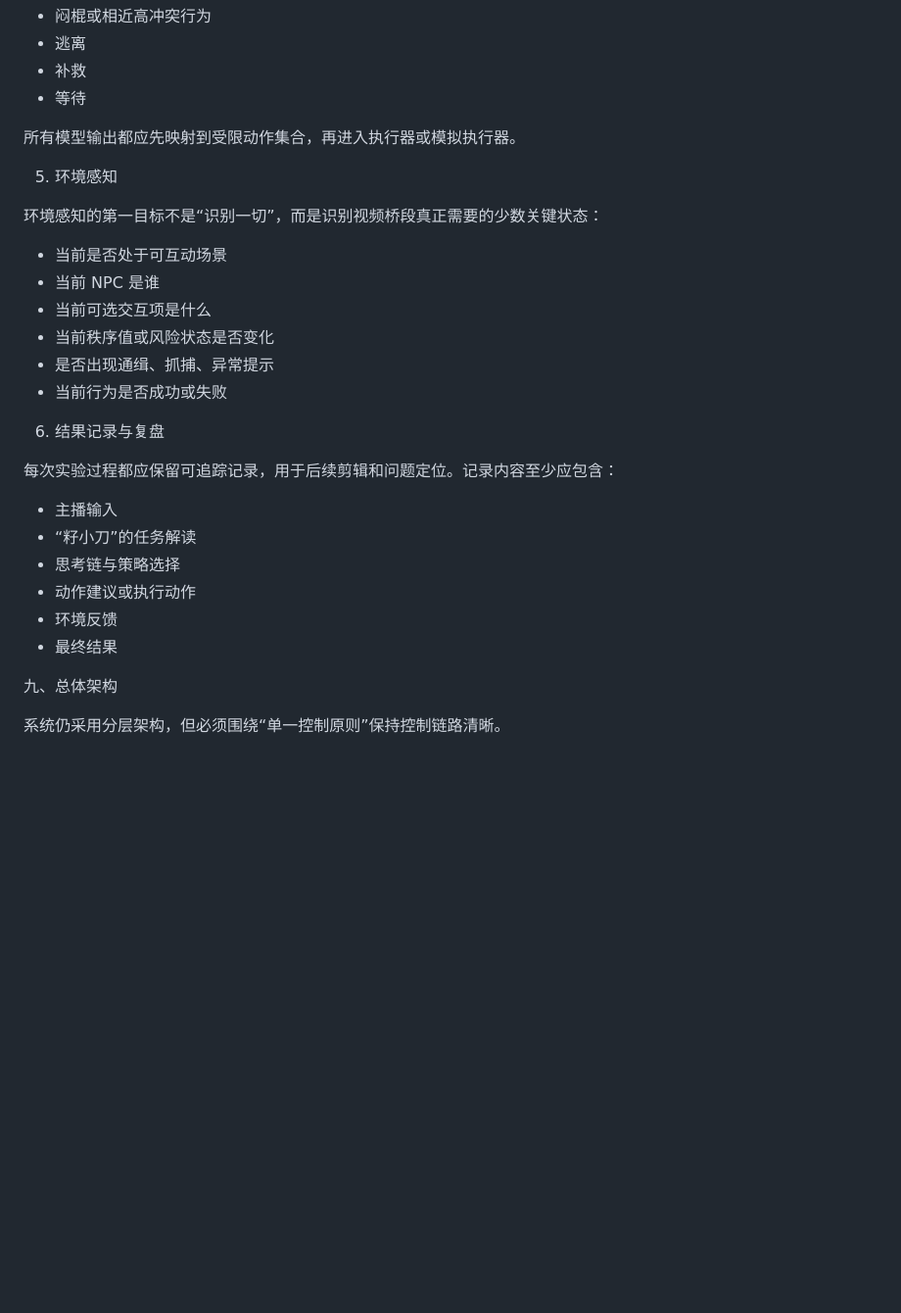
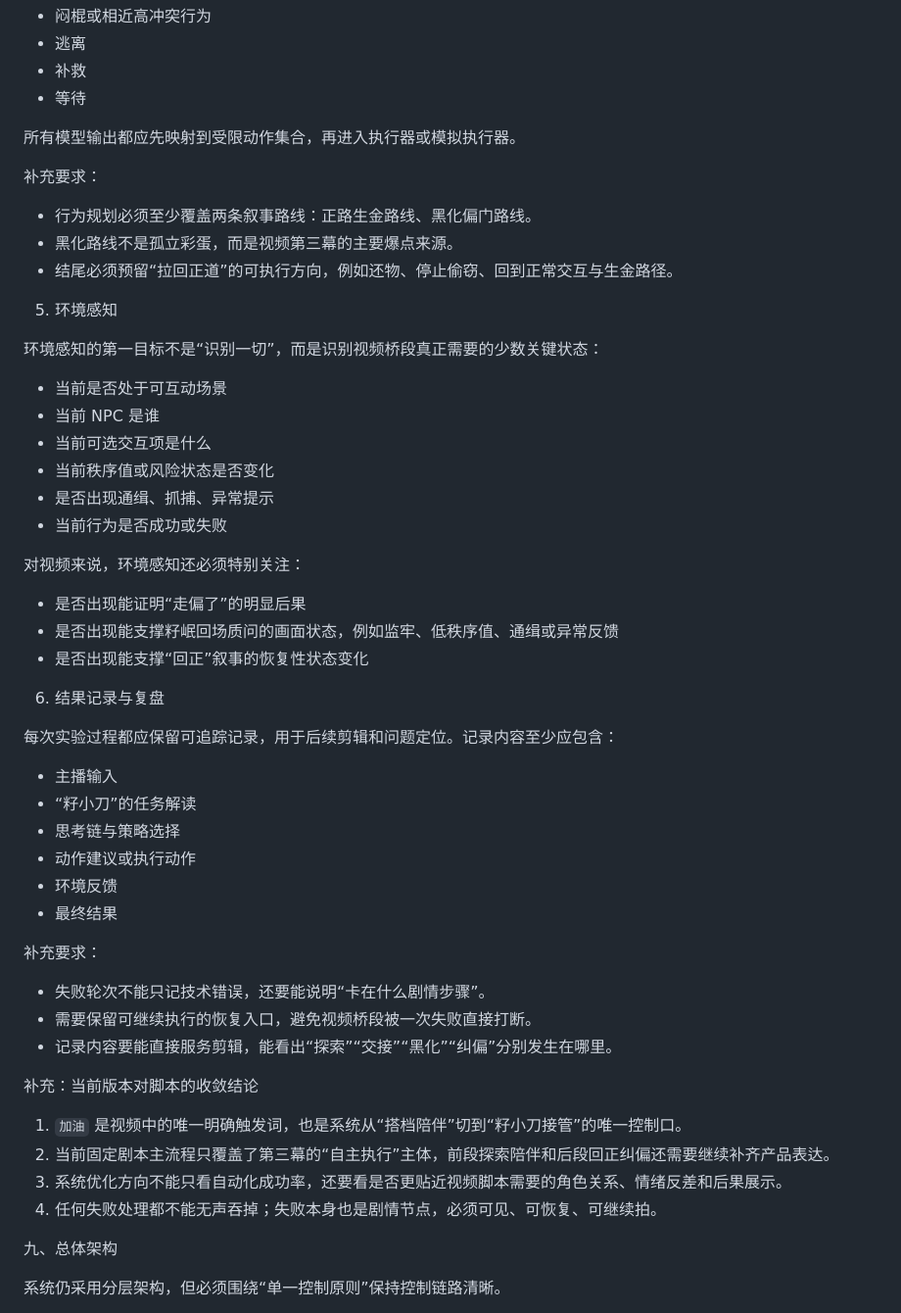
Before and after one commit to glorialiu86-echo/Moonlight-Blade-Auto-Worker, a Markdown page: PRD.md, the part around one of its changes. Shown at 98% size. GitHub-like rendering; blank space fills up the shorter version.

```diff
--- a/PRD.md
+++ b/PRD.md
@@ -216,6 +259,12 @@ v3.0（按视频目标收敛版）
 
 所有模型输出都应先映射到受限动作集合，再进入执行器或模拟执行器。
 
+补充要求：
+
+- 行为规划必须至少覆盖两条叙事路线：正路生金路线、黑化偏门路线。
+- 黑化路线不是孤立彩蛋，而是视频第三幕的主要爆点来源。
+- 结尾必须预留“拉回正道”的可执行方向，例如还物、停止偷窃、回到正常交互与生金路径。
+
 5. 环境感知
 
 环境感知的第一目标不是“识别一切”，而是识别视频桥段真正需要的少数关键状态：
@@ -227,6 +276,12 @@ v3.0（按视频目标收敛版）
 - 是否出现通缉、抓捕、异常提示
 - 当前行为是否成功或失败
 
+对视频来说，环境感知还必须特别关注：
+
+- 是否出现能证明“走偏了”的明显后果
+- 是否出现能支撑籽岷回场质问的画面状态，例如监牢、低秩序值、通缉或异常反馈
+- 是否出现能支撑“回正”叙事的恢复性状态变化
+
 6. 结果记录与复盘
 
 每次实验过程都应保留可追踪记录，用于后续剪辑和问题定位。记录内容至少应包含：
@@ -237,6 +292,19 @@ v3.0（按视频目标收敛版）
 - 动作建议或执行动作
 - 环境反馈
 - 最终结果
+
+补充要求：
+
+- 失败轮次不能只记技术错误，还要能说明“卡在什么剧情步骤”。
+- 需要保留可继续执行的恢复入口，避免视频桥段被一次失败直接打断。
+- 记录内容要能直接服务剪辑，能看出“探索”“交接”“黑化”“纠偏”分别发生在哪里。
+
+补充：当前版本对脚本的收敛结论
+
+1. `加油` 是视频中的唯一明确触发词，也是系统从“搭档陪伴”切到“籽小刀接管”的唯一控制口。
+2. 当前固定剧本主流程只覆盖了第三幕的“自主执行”主体，前段探索陪伴和后段回正纠偏还需要继续补齐产品表达。
+3. 系统优化方向不能只看自动化成功率，还要看是否更贴近视频脚本需要的角色关系、情绪反差和后果展示。
+4. 任何失败处理都不能无声吞掉；失败本身也是剧情节点，必须可见、可恢复、可继续拍。
 
 九、总体架构
 
```
Also changed, not shown: other parts of PRD.md (+65 -22 lines).
